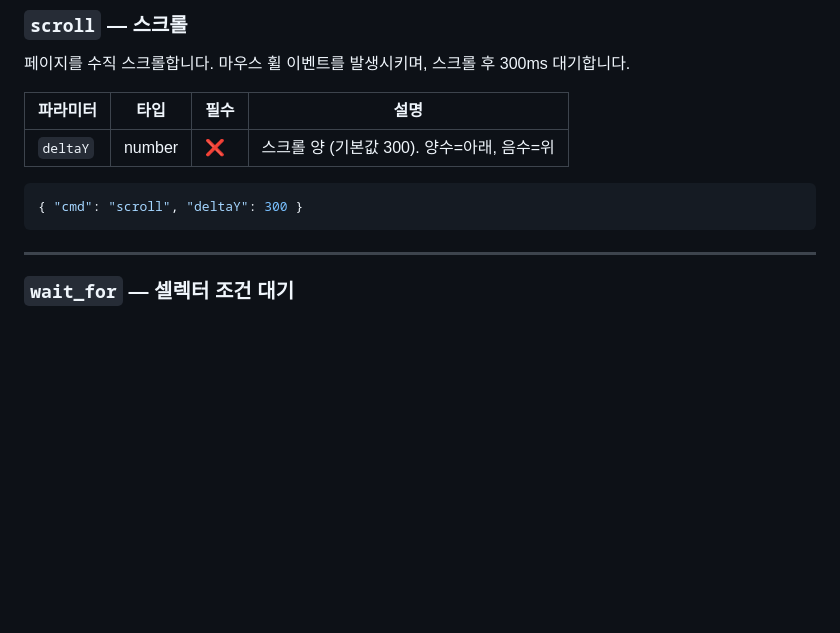
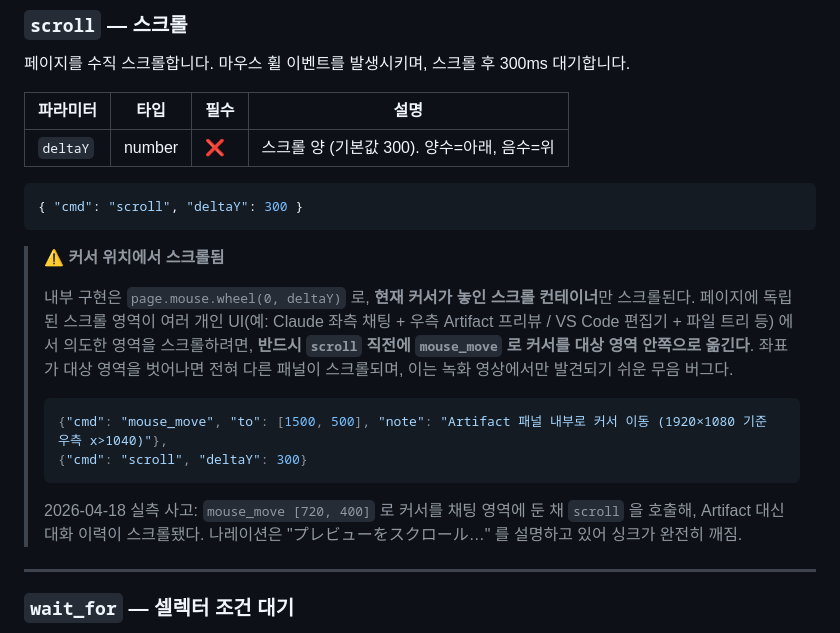
Before and after one commit to cnjw2021/lecture-automation, a Markdown page: docs/playwright-actions.md, the part around the change. Drawn GitHub-style; blank space fills up the shorter version.

````diff
--- a/docs/playwright-actions.md
+++ b/docs/playwright-actions.md
@@ -256,6 +256,17 @@ CSS 셀렉터로 지정한 요소에 분홍색 아웃라인(`5px solid #ff007a`)
 { "cmd": "scroll", "deltaY": 300 }
 ```
 
+> ⚠️ **커서 위치에서 스크롤됨**
+>
+> 내부 구현은 `page.mouse.wheel(0, deltaY)` 로, **현재 커서가 놓인 스크롤 컨테이너**만 스크롤된다. 페이지에 독립된 스크롤 영역이 여러 개인 UI(예: Claude 좌측 채팅 + 우측 Artifact 프리뷰 / VS Code 편집기 + 파일 트리 등) 에서 의도한 영역을 스크롤하려면, **반드시 `scroll` 직전에 `mouse_move` 로 커서를 대상 영역 안쪽으로 옮긴다**. 좌표가 대상 영역을 벗어나면 전혀 다른 패널이 스크롤되며, 이는 녹화 영상에서만 발견되기 쉬운 무음 버그다.
+>
+> ```json
+> {"cmd": "mouse_move", "to": [1500, 500], "note": "Artifact 패널 내부로 커서 이동 (1920×1080 기준 우측 x>1040)"},
+> {"cmd": "scroll", "deltaY": 300}
+> ```
+>
+> 2026-04-18 실측 사고: `mouse_move [720, 400]` 로 커서를 채팅 영역에 둔 채 `scroll` 을 호출해, Artifact 대신 대화 이력이 스크롤됐다. 나레이션은 "プレビューをスクロール…" 를 설명하고 있어 싱크가 완전히 깨짐.
+
 ---
 
 ### `wait_for` — 셀렉터 조건 대기
````
Also changed, not shown: docs/json-conversion-rules.md (+20 -1 lines), docs/playwright-ai-live-demo-history.md (+13 -1 lines).
